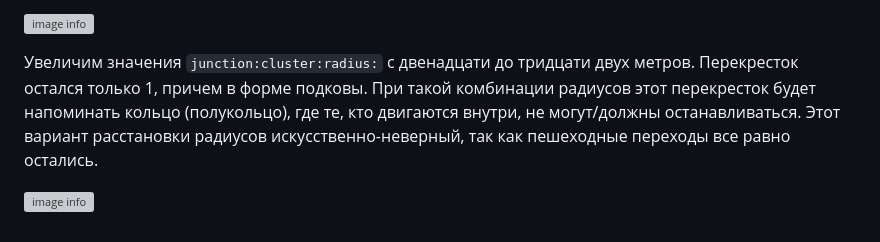
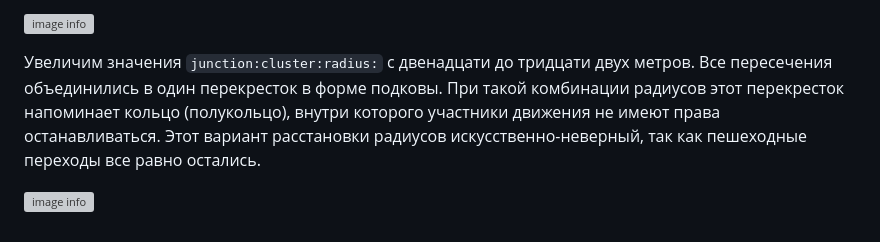
Before and after one commit to kuzinmv/osmpie-doc, a Markdown page: ru/node.tags.junction:cluster:radius.md, the part around the change. Rendered like a GitHub page; grey boxes are pictures that could not be loaded.

```diff
--- a/ru/node.tags.junction:cluster:radius.md
+++ b/ru/node.tags.junction:cluster:radius.md
@@ -65,8 +65,8 @@ node.tags {
 ![image info](./img/junction:cluster:radius-img5.png)
 
 Увеличим значения `junction:cluster:radius:` с двенадцати до тридцати двух метров.
-Перекресток остался только 1, причем в форме подковы. При такой комбинации радиусов этот перекресток
-будет напоминать кольцо (полукольцо), где те, кто двигаются внутри, не могут/должны останавливаться.
+Все пересечения объединились в один перекресток в форме подковы. При такой комбинации радиусов этот перекресток
+напоминает кольцо (полукольцо), внутри которого участники движения не имеют права останавливаться.
 Этот вариант расстановки радиусов искусственно-неверный, так как пешеходные переходы все равно остались.
 
 ![image info](./img/junction:cluster:radius-img3.png)
```
